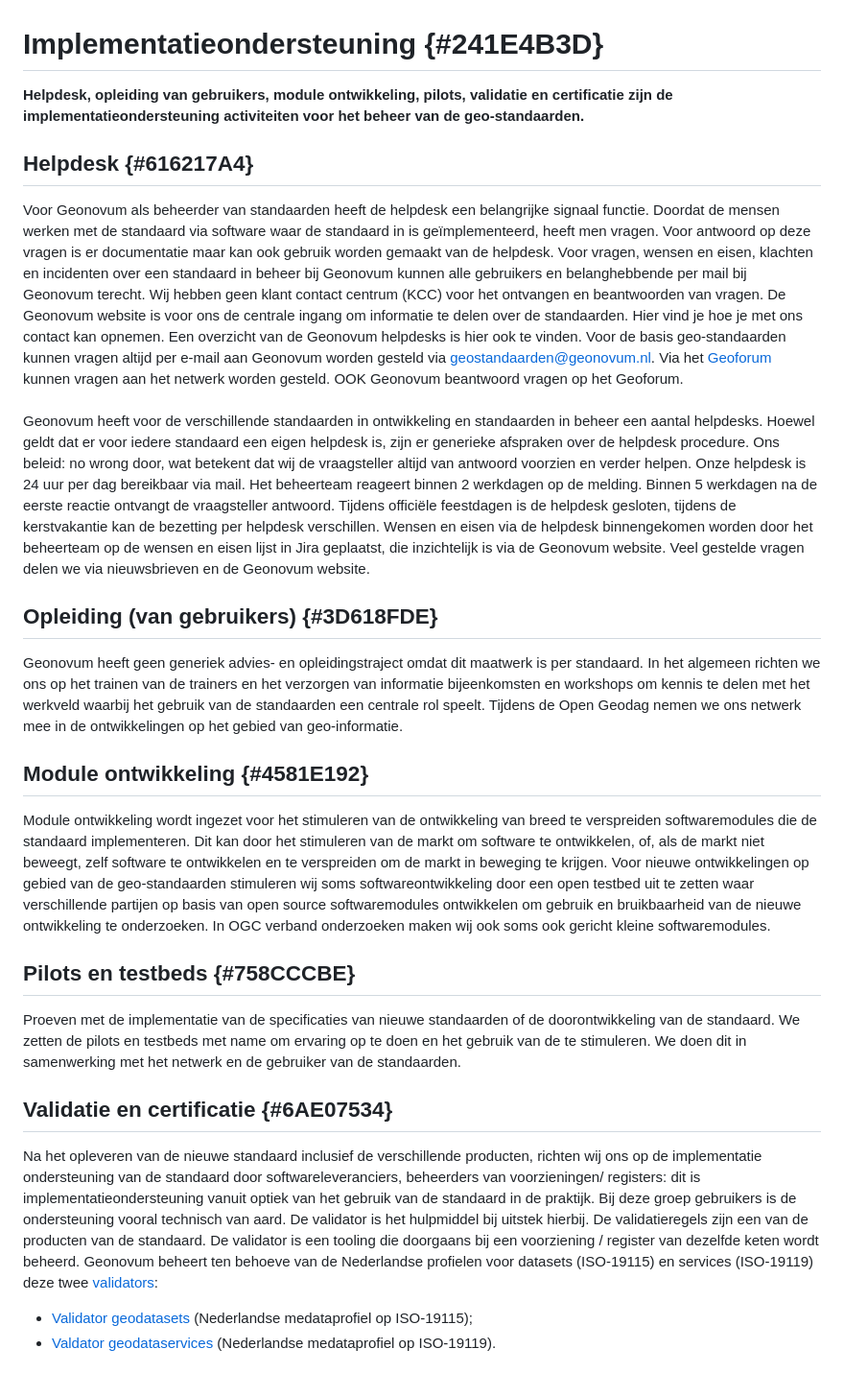
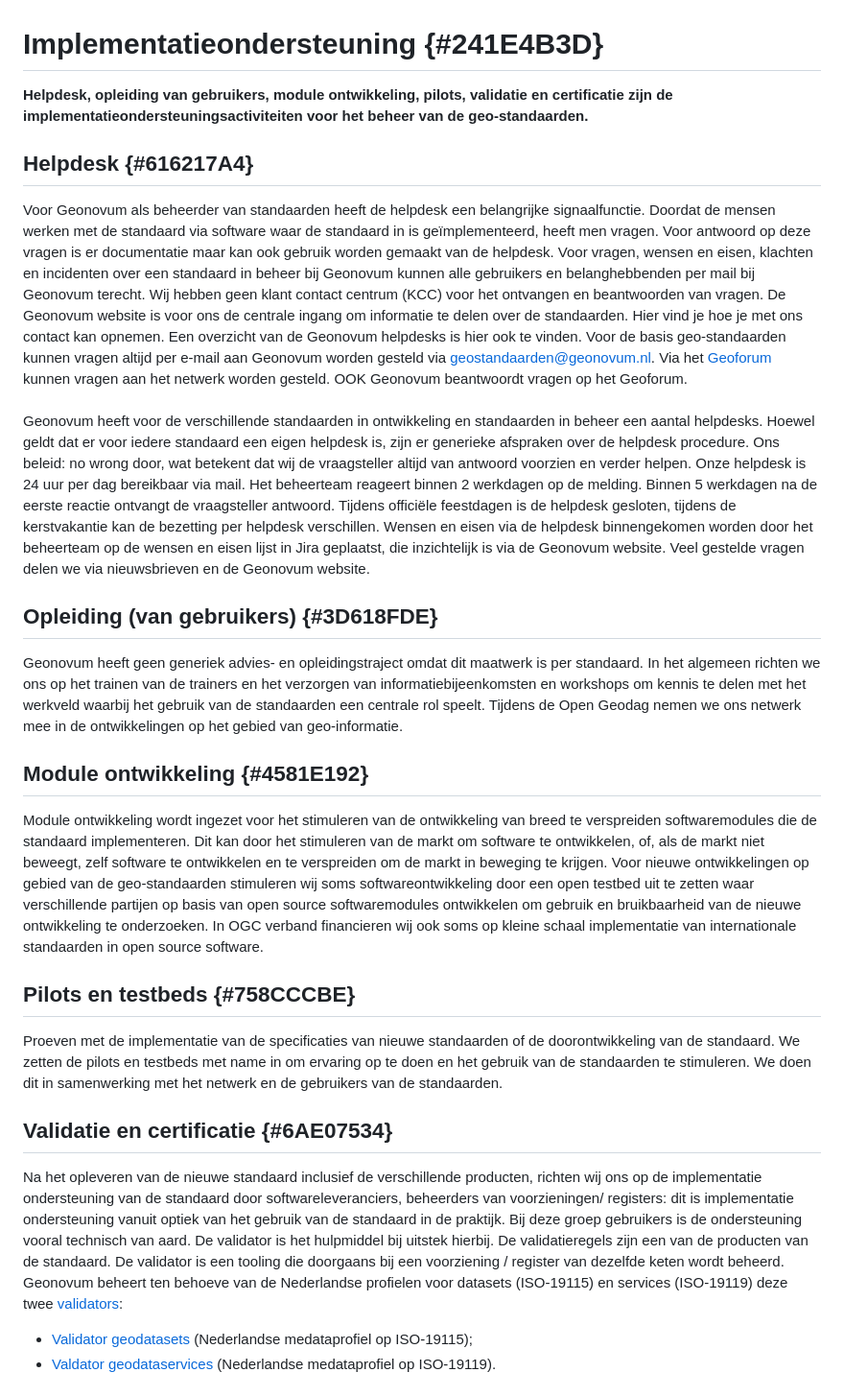
Before and after one commit to Geonovum/Geo-standaarden-beheerplan, a Markdown page: section_006.md, the part around the change. Shown at 96% size. Drawn GitHub-style.

Commit message:
editorial + kleine aanvulling

```diff
--- a/section_006.md
+++ b/section_006.md
@@ -1,21 +1,25 @@
 # Implementatieondersteuning {#241E4B3D}
-<b>Helpdesk, opleiding van gebruikers, module ontwikkeling, pilots, validatie en certificatie zijn de implementatieondersteuning activiteiten voor het beheer van de geo-standaarden.</b>
+<b>Helpdesk, opleiding van gebruikers, module ontwikkeling, pilots, validatie en certificatie zijn de implementatieondersteuningsactiviteiten voor het beheer van de geo-standaarden.</b>
 ## Helpdesk  {#616217A4}
-Voor Geonovum als beheerder van standaarden heeft de helpdesk een belangrijke signaal functie. Doordat de mensen werken met de standaard via software waar de standaard in is geïmplementeerd, heeft men vragen. Voor antwoord op deze vragen is er documentatie maar kan ook gebruik worden gemaakt van de helpdesk.
-Voor vragen, wensen en eisen, klachten en incidenten over een standaard in beheer bij Geonovum kunnen alle gebruikers en belanghebbende per mail bij Geonovum terecht. Wij hebben geen klant contact centrum (KCC) voor het ontvangen en beantwoorden van vragen. De Geonovum website is voor ons de centrale ingang om informatie te delen over de standaarden. Hier vind je  hoe je met ons contact kan opnemen. Een overzicht van de Geonovum helpdesks is hier ook te vinden. Voor de basis geo-standaarden kunnen vragen altijd per e-mail aan Geonovum worden gesteld via <a href='mailto:geostandaarden@geonovum.nl' target='_blank'>geostandaarden@geonovum.nl</a>. Via het <a href='https://geoforum.nl/' target='_blank'>Geoforum</a> kunnen vragen aan het netwerk worden gesteld. OOK Geonovum beantwoord vragen op het Geoforum.
+Voor Geonovum als beheerder van standaarden heeft de helpdesk een belangrijke signaalfunctie. Doordat de mensen werken met de standaard via software waar de standaard in is geïmplementeerd, heeft men vragen. Voor antwoord op deze vragen is er documentatie maar kan ook gebruik worden gemaakt van de helpdesk.
+Voor vragen, wensen en eisen, klachten en incidenten over een standaard in beheer bij Geonovum kunnen alle gebruikers en belanghebbenden per mail bij Geonovum terecht. Wij hebben geen klant contact centrum (KCC) voor het ontvangen en beantwoorden van vragen. De Geonovum website is voor ons de centrale ingang om informatie te delen over de standaarden. Hier vind je  hoe je met ons contact kan opnemen. Een overzicht van de Geonovum helpdesks is hier ook te vinden. Voor de basis geo-standaarden kunnen vragen altijd per e-mail aan Geonovum worden gesteld via <a href='mailto:geostandaarden@geonovum.nl' target='_blank'>geostandaarden@geonovum.nl</a>. Via het <a href='https://geoforum.nl/' target='_blank'>Geoforum</a> kunnen vragen aan het netwerk worden gesteld. OOK Geonovum beantwoordt vragen op het Geoforum.
 <br/>
 <br/>
 Geonovum heeft voor de verschillende standaarden in ontwikkeling en standaarden in beheer een aantal helpdesks. Hoewel geldt dat er voor iedere standaard een eigen helpdesk is, zijn er generieke afspraken over de helpdesk procedure.
 Ons beleid: no wrong door, wat betekent dat wij de vraagsteller altijd van antwoord voorzien en verder helpen. Onze helpdesk is 24 uur per dag bereikbaar via mail. Het beheerteam reageert binnen 2 werkdagen op de melding. Binnen 5 werkdagen na de eerste reactie ontvangt de vraagsteller antwoord. Tijdens officiële feestdagen is de helpdesk gesloten, tijdens de kerstvakantie kan de bezetting per helpdesk verschillen. Wensen en eisen via de helpdesk binnengekomen worden door het beheerteam op de wensen en eisen lijst in Jira geplaatst, die inzichtelijk is via de Geonovum website. Veel gestelde vragen delen we via nieuwsbrieven en de Geonovum website.
+
 ## Opleiding (van gebruikers) {#3D618FDE}
-Geonovum heeft geen generiek advies- en opleidingstraject omdat dit maatwerk is per standaard. In het algemeen richten we ons op het trainen van de trainers en het verzorgen van informatie bijeenkomsten en workshops om kennis te delen met het werkveld waarbij het gebruik van de standaarden een centrale rol speelt. Tijdens de Open Geodag nemen we ons netwerk mee in de ontwikkelingen op het gebied van geo-informatie.
+Geonovum heeft geen generiek advies- en opleidingstraject omdat dit maatwerk is per standaard. In het algemeen richten we ons op het trainen van de trainers en het verzorgen van informatiebijeenkomsten en workshops om kennis te delen met het werkveld waarbij het gebruik van de standaarden een centrale rol speelt. Tijdens de Open Geodag nemen we ons netwerk mee in de ontwikkelingen op het gebied van geo-informatie.
+
 ## Module ontwikkeling {#4581E192}
 Module ontwikkeling wordt ingezet voor het stimuleren van de ontwikkeling van breed te verspreiden softwaremodules die de standaard implementeren. Dit kan door het stimuleren van de markt om software te ontwikkelen, of, als de markt niet beweegt, zelf software te ontwikkelen en te verspreiden om de markt in beweging te krijgen.
-Voor nieuwe ontwikkelingen op gebied van de geo-standaarden stimuleren wij soms softwareontwikkeling door een open testbed uit te zetten waar verschillende partijen op basis van open source softwaremodules ontwikkelen om gebruik en bruikbaarheid van de nieuwe ontwikkeling te onderzoeken. In OGC verband onderzoeken maken wij ook soms ook gericht kleine softwaremodules.
+Voor nieuwe ontwikkelingen op gebied van de geo-standaarden stimuleren wij soms softwareontwikkeling door een open testbed uit te zetten waar verschillende partijen op basis van open source softwaremodules ontwikkelen om gebruik en bruikbaarheid van de nieuwe ontwikkeling te onderzoeken. In OGC verband financieren wij ook soms op kleine schaal implementatie van internationale standaarden in open source software.
+
 ## Pilots en testbeds {#758CCCBE}
-Proeven met de implementatie van de specificaties van nieuwe standaarden of de doorontwikkeling van de standaard. We zetten de pilots en testbeds met name om ervaring op te doen en het gebruik van de te stimuleren. We doen dit in samenwerking met het netwerk en de gebruiker van de standaarden.
+Proeven met de implementatie van de specificaties van nieuwe standaarden of de doorontwikkeling van de standaard. We zetten de pilots en testbeds met name in om ervaring op te doen en het gebruik van de standaarden te stimuleren. We doen dit in samenwerking met het netwerk en de gebruikers van de standaarden.
+
 ## Validatie en certificatie {#6AE07534}
-Na het opleveren van de nieuwe standaard inclusief de verschillende producten, richten wij ons op de implementatie ondersteuning van de standaard door softwareleveranciers, beheerders van voorzieningen/ registers: dit is implementatieondersteuning vanuit optiek van het gebruik van de standaard in de praktijk. Bij deze groep gebruikers is de ondersteuning vooral technisch van aard. De validator is het hulpmiddel bij uitstek hierbij. De validatieregels zijn een van de producten van de standaard. De validator is een tooling die doorgaans bij een voorziening / register van dezelfde keten wordt beheerd.
+Na het opleveren van de nieuwe standaard inclusief de verschillende producten, richten wij ons op de implementatie ondersteuning van de standaard door softwareleveranciers, beheerders van voorzieningen/ registers: dit is implementatie ondersteuning vanuit optiek van het gebruik van de standaard in de praktijk. Bij deze groep gebruikers is de ondersteuning vooral technisch van aard. De validator is het hulpmiddel bij uitstek hierbij. De validatieregels zijn een van de producten van de standaard. De validator is een tooling die doorgaans bij een voorziening / register van dezelfde keten wordt beheerd.
 Geonovum beheert ten behoeve van de Nederlandse profielen voor datasets (ISO-19115) en services (ISO-19119) deze twee <a href='https://www.geonovum.nl/over-geonovum/actueel/update-validator-nederlandse-metadataprofielen' target='_blank'>validators</a>:
 <ul><li><a href='http://validatie.geostandaarden.nl/metadata/dataset' target='_blank'>Validator geodatasets</a> (Nederlandse medataprofiel op ISO-19115);</li>
 <li><a href='http://validatie.geostandaarden.nl/metadata/service' target='_blank'>Valdator geodataservices</a> (Nederlandse medataprofiel op ISO-19119).</li>
```
